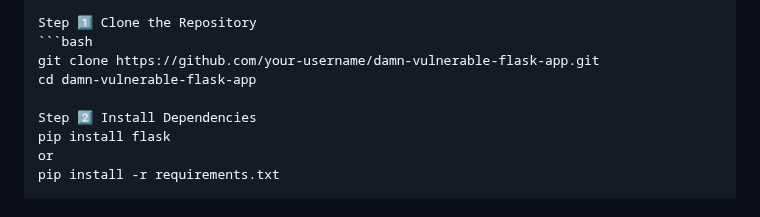
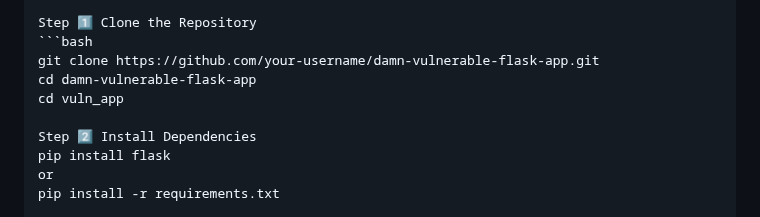
Before and after one commit to pragatidurge16-blip/damn-vulnerable-flask-app, a Markdown page: README.md, the part around the change. Rendered like a GitHub page.

Commit message:
Add directory change step in README

````diff
--- a/README.md
+++ b/README.md
@@ -96,6 +96,7 @@ Step 1️⃣ Clone the Repository
 ```bash
 git clone https://github.com/your-username/damn-vulnerable-flask-app.git
 cd damn-vulnerable-flask-app
+cd vuln_app
 
 Step 2️⃣ Install Dependencies
 pip install flask
````
